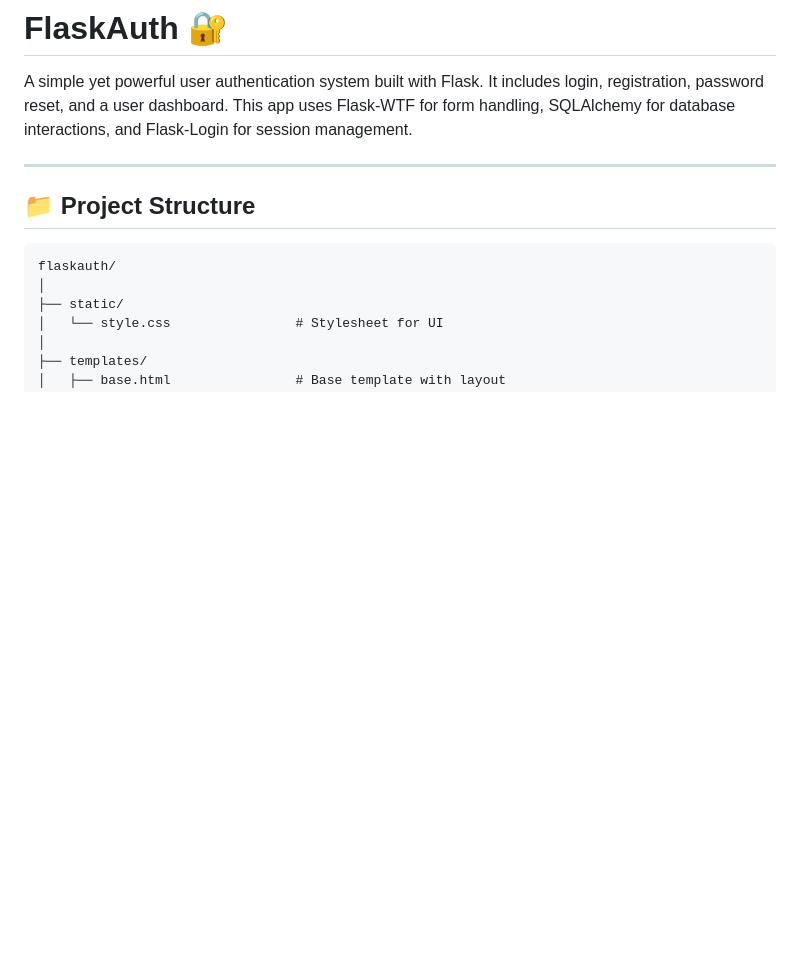
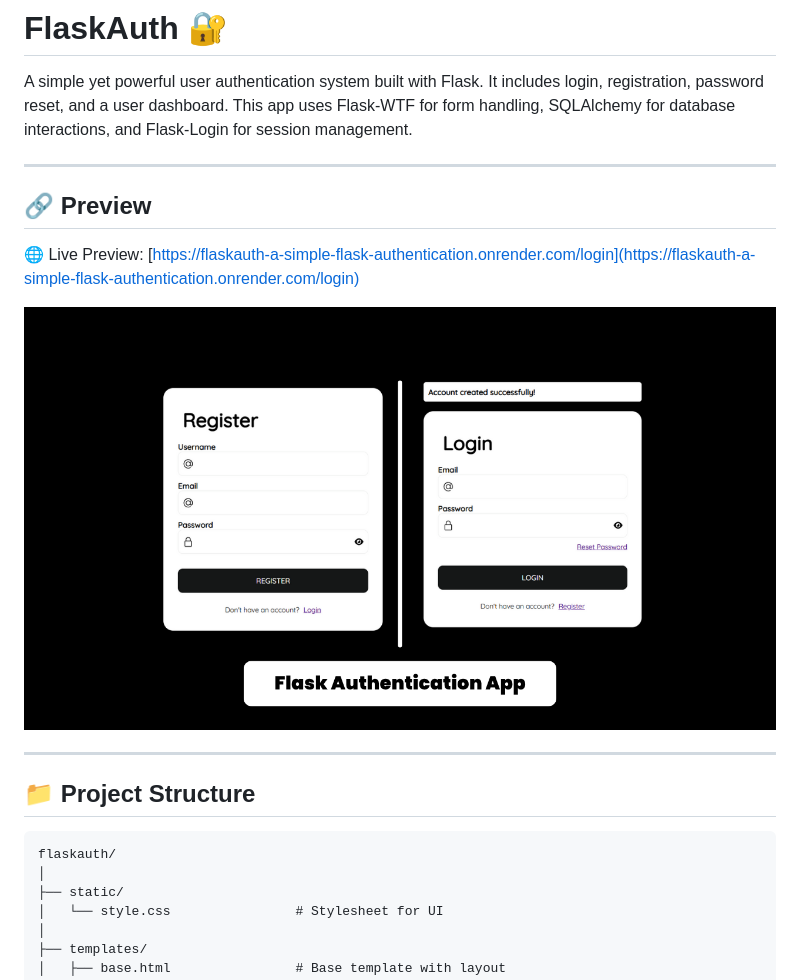
Before and after one commit to codinggujarat/FlaskAuth-A-Simple-Flask-Authentication-App, a Markdown page: README.md, the part around the change. GitHub-like rendering; pictures changed too: Preview.png (added); blank space fills up the shorter version.

````diff
--- a/README.md
+++ b/README.md
@@ -3,7 +3,14 @@
 A simple yet powerful user authentication system built with Flask. It includes login, registration, password reset, and a user dashboard. This app uses Flask-WTF for form handling, SQLAlchemy for database interactions, and Flask-Login for session management.
 
 ---
+## 🔗 Preview
 
+🌐 Live Preview: [https://flaskauth-a-simple-flask-authentication.onrender.com/login](https://flaskauth-a-simple-flask-authentication.onrender.com/login)
+
+
+![preview Screenshot](Preview.png)
+
+---
 ## 📁 Project Structure
 
 ```
````
